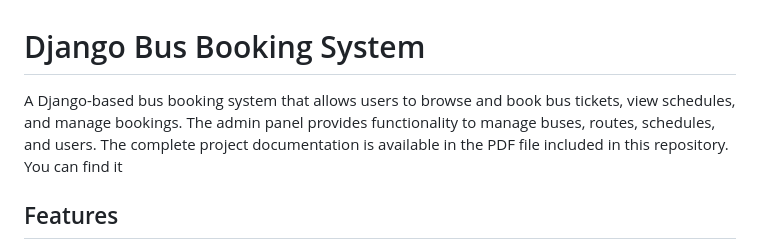
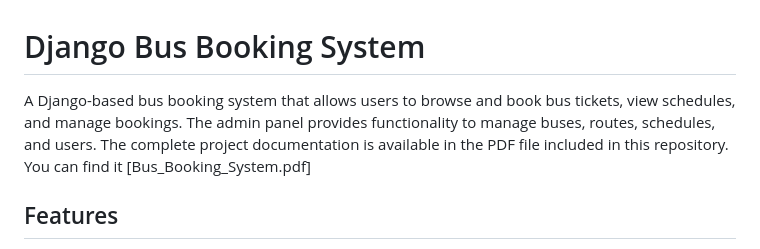
Before and after one commit to AmanPoddar04/bus-booking-system, a Markdown page: README.md, the part around the change. Drawn GitHub-style.

```diff
--- a/README.md
+++ b/README.md
@@ -1,6 +1,6 @@
 # Django Bus Booking System
 
-A Django-based bus booking system that allows users to browse and book bus tickets, view schedules, and manage bookings. The admin panel provides functionality to manage buses, routes, schedules, and users. The complete project documentation is available in the PDF file included in this repository. You can find it
+A Django-based bus booking system that allows users to browse and book bus tickets, view schedules, and manage bookings. The admin panel provides functionality to manage buses, routes, schedules, and users. The complete project documentation is available in the PDF file included in this repository. You can find it [Bus_Booking_System.pdf]
 
 ## Features
 
```
